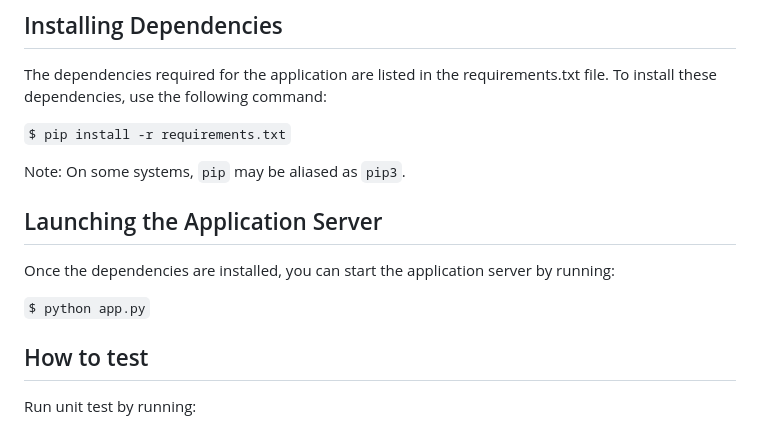
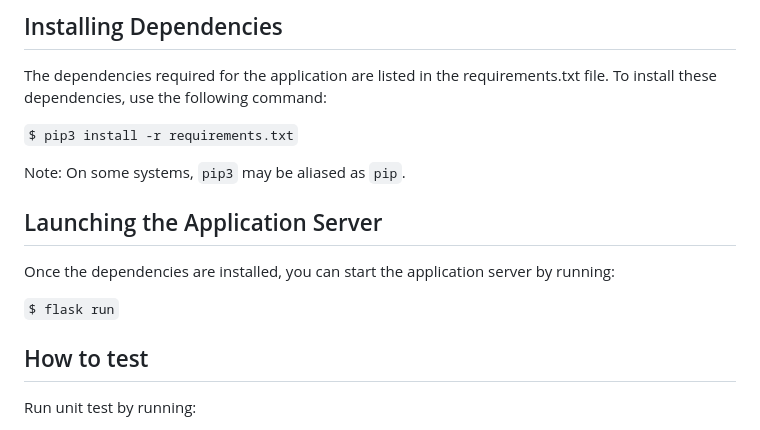
Before and after one commit to JoelQian/cits5505proj2, a Markdown page: README.md, the part around the change. Drawn GitHub-style.

Commit message:
docs: Update README.md

```diff
--- a/README.md
+++ b/README.md
@@ -199,14 +199,14 @@ For Windows systems:
 ## Installing Dependencies
 The dependencies required for the application are listed in the requirements.txt file. To install these dependencies, use the following command:
 
-`$ pip install -r requirements.txt`
+`$ pip3 install -r requirements.txt`
 
-Note: On some systems, `pip` may be aliased as `pip3`.
+Note: On some systems, `pip3` may be aliased as `pip`.
 
 ## Launching the Application Server
 Once the dependencies are installed, you can start the application server by running:
 
-`$ python app.py`
+`$ flask run`
 
 ## How to test
 
```
